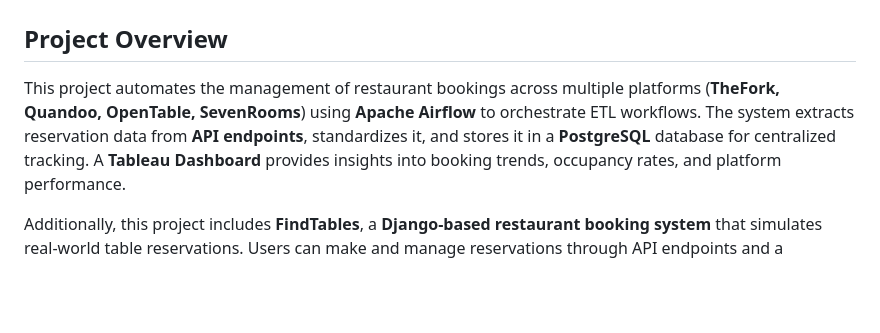
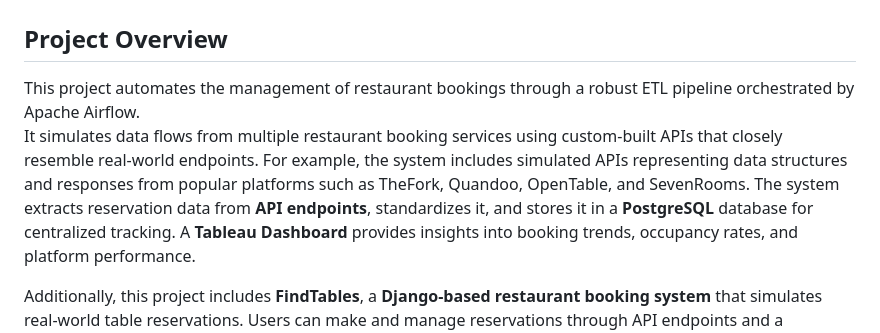
Before and after one commit to psgpyc/Simulated-Restaurant-Booking-System-with-Real-Time-ETL-Pipeline-Using-Django-Webhooks-Airflow-Po, a Markdown page: README.md, the part around one of its changes. GitHub-like rendering; blank space fills up the shorter version.

```diff
--- a/README.md
+++ b/README.md
@@ -1,7 +1,11 @@
 # Automating Multi-Platform Restaurant Booking Management with Apache Airflow
 
 ## Project Overview
-This project automates the management of restaurant bookings across multiple platforms (**TheFork, Quandoo, OpenTable, SevenRooms**) using **Apache Airflow** to orchestrate ETL workflows. The system extracts reservation data from **API endpoints**, standardizes it, and stores it in a **PostgreSQL** database for centralized tracking.
+
+This project automates the management of restaurant bookings through a robust ETL pipeline orchestrated by Apache Airflow.
+It simulates data flows from multiple restaurant booking services using custom-built APIs that closely resemble real-world endpoints.
+For example, the system includes simulated APIs representing data structures and responses from popular platforms such as TheFork, Quandoo, OpenTable, and SevenRooms.
+The system extracts reservation data from **API endpoints**, standardizes it, and stores it in a **PostgreSQL** database for centralized tracking.
 A **Tableau Dashboard** provides insights into booking trends, occupancy rates, and platform performance.
 
 Additionally, this project includes **FindTables**, a **Django-based restaurant booking system** that simulates real-world table reservations. Users can make and manage reservations through API endpoints and a **frontend**.
```
Also changed, not shown: other parts of README.md (+3 -2 lines).
